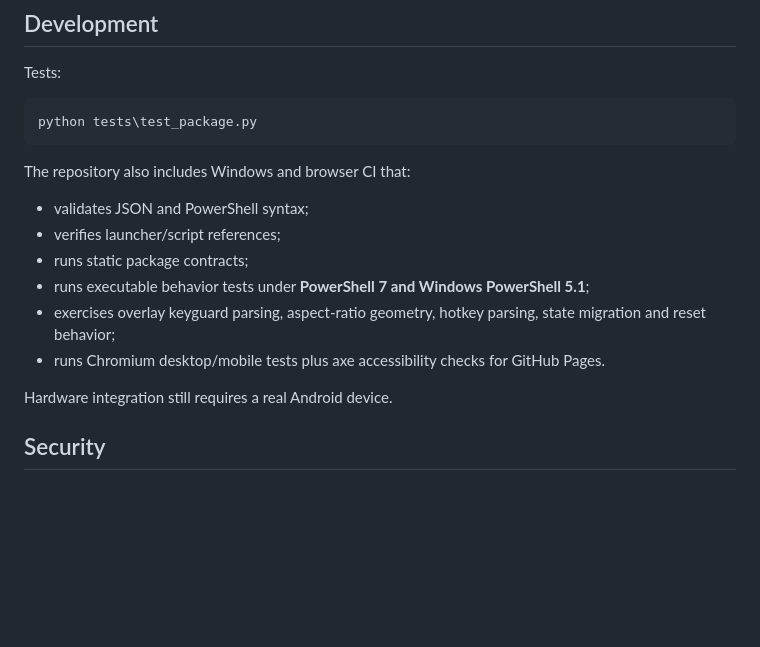
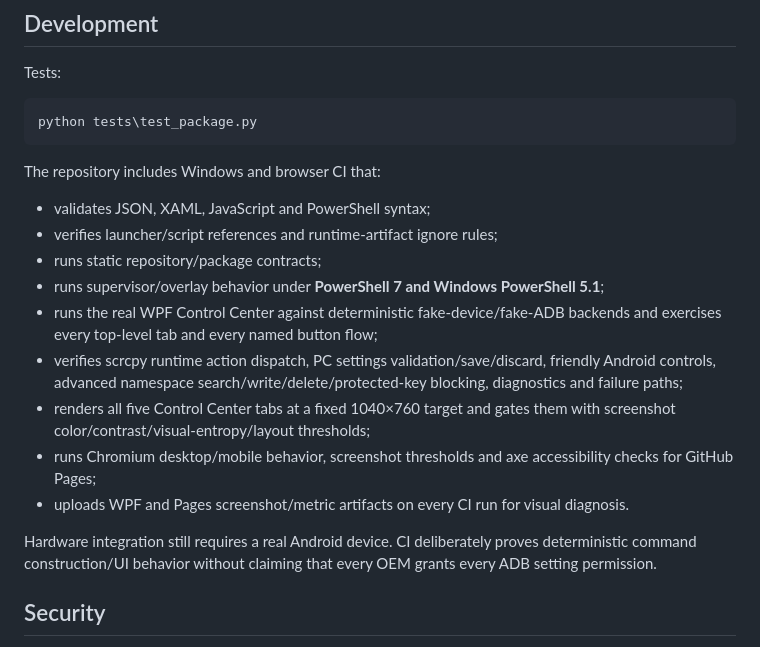
Before and after one commit to tochi-mba/Android_Headless_Mirror, a Markdown page: README.md, the part around the change. Drawn GitHub-style; blank space fills up the shorter version.

Commit message:
Document exhaustive Windows and Pages E2E gates

````diff
--- a/README.md
+++ b/README.md
@@ -340,16 +340,19 @@ Tests:
 python tests\test_package.py
 ```
 
-The repository also includes Windows and browser CI that:
+The repository includes Windows and browser CI that:
 
-- validates JSON and PowerShell syntax;
-- verifies launcher/script references;
-- runs static package contracts;
-- runs executable behavior tests under **PowerShell 7 and Windows PowerShell 5.1**;
-- exercises overlay keyguard parsing, aspect-ratio geometry, hotkey parsing, state migration and reset behavior;
-- runs Chromium desktop/mobile tests plus axe accessibility checks for GitHub Pages.
+- validates JSON, XAML, JavaScript and PowerShell syntax;
+- verifies launcher/script references and runtime-artifact ignore rules;
+- runs static repository/package contracts;
+- runs supervisor/overlay behavior under **PowerShell 7 and Windows PowerShell 5.1**;
+- runs the real WPF Control Center against deterministic fake-device/fake-ADB backends and exercises every top-level tab and every named button flow;
+- verifies scrcpy runtime action dispatch, PC settings validation/save/discard, friendly Android controls, advanced namespace search/write/delete/protected-key blocking, diagnostics and failure paths;
+- renders all five Control Center tabs at a fixed 1040×760 target and gates them with screenshot color/contrast/visual-entropy/layout thresholds;
+- runs Chromium desktop/mobile behavior, screenshot thresholds and axe accessibility checks for GitHub Pages;
+- uploads WPF and Pages screenshot/metric artifacts on every CI run for visual diagnosis.
 
-Hardware integration still requires a real Android device.
+Hardware integration still requires a real Android device. CI deliberately proves deterministic command construction/UI behavior without claiming that every OEM grants every ADB setting permission.
 
 ## Security
 
````
